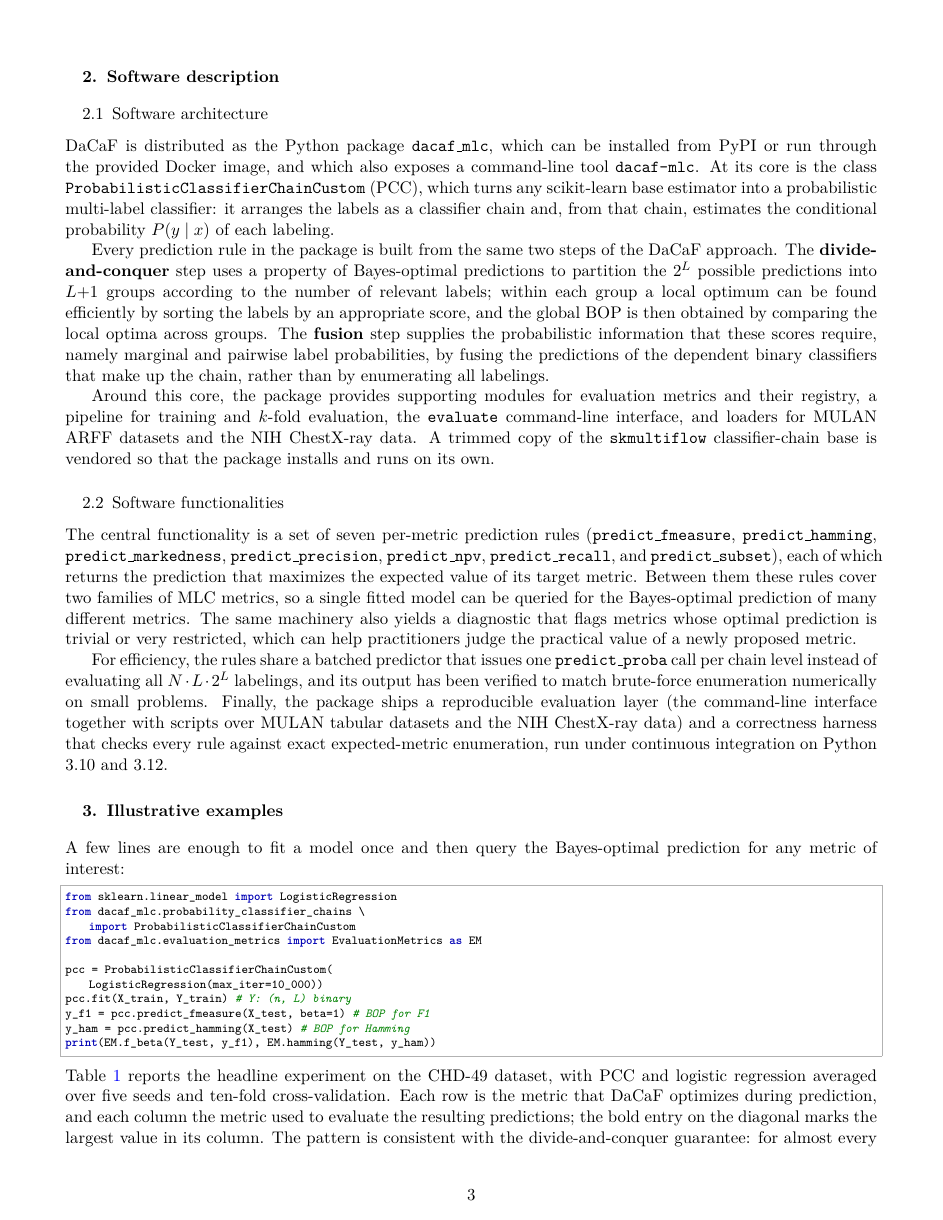
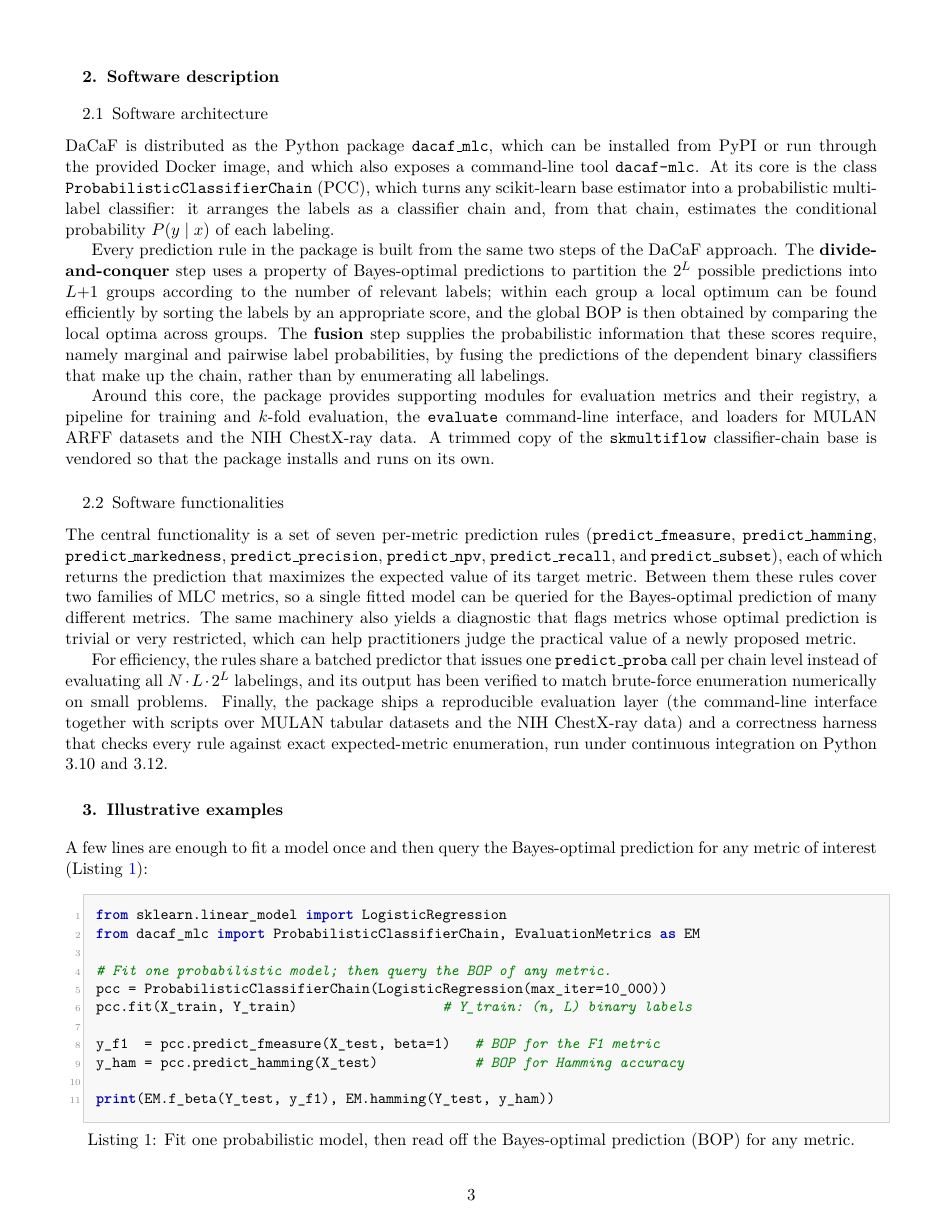
Before and after one commit to hxtruong6/inference_probabilistic_mlc, a LaTeX document (software_impacts/dacaf_software_impacts.tex): page 3 of 5. Compiled offline with pdfLaTeX.

Commit message:
refactor: rename ProbabilisticClassifierChainCustom to ProbabilisticClassifierChain
Drop the meaningless Custom suffix from the package's primary class; the
name now matches the term used in the literature and the class docstring.
Keep ProbabilisticClassifierChainCustom as a deprecated subclass alias
that emits a DeprecationWarning and is scheduled for removal in v2.0, so
existing v1.1.x imports keep working. Update internal usages, tests,
README, the OSP article, and bump the version to 1.2.0.

```diff
--- a/software_impacts/dacaf_software_impacts.tex
+++ b/software_impacts/dacaf_software_impacts.tex
@@ -24,20 +24,37 @@
 \usepackage{booktabs}
 \usepackage{listings}
 %% Python syntax highlighting for code listings (listings + xcolor, no shell-escape needed)
+\definecolor{codebg}{RGB}{248,248,248}
+\definecolor{codeframe}{RGB}{210,210,210}
 \definecolor{codekw}{RGB}{0,0,180}
 \definecolor{codecomment}{RGB}{0,128,0}
 \definecolor{codestring}{RGB}{163,21,21}
+\definecolor{codenum}{RGB}{150,150,150}
 \lstdefinestyle{pythonstyle}{%
   language=Python,
-  basicstyle=\scriptsize\ttfamily,
+  backgroundcolor=\color{codebg},
+  basicstyle=\small\ttfamily,
   keywordstyle=\color{codekw}\bfseries,
   commentstyle=\color{codecomment}\itshape,
   stringstyle=\color{codestring},
+  numbers=left,
+  numberstyle=\tiny\color{codenum},
+  numbersep=10pt,
   showstringspaces=false,
   breaklines=true,
+  breakatwhitespace=true,
   columns=fullflexible,
+  keepspaces=true,
+  tabsize=4,
   frame=single,
-  rulecolor=\color{black!30},
+  framesep=8pt,
+  framerule=0.4pt,
+  rulecolor=\color{codeframe},
+  xleftmargin=20pt,
+  aboveskip=12pt,
+  belowskip=8pt,
+  captionpos=b,
+  abovecaptionskip=6pt,
 }
 \usepackage[authoryear,longnamesfirst]{natbib}
 
@@ -188,7 +205,7 @@ structure, which is useful for assessing the practical value of emerging MLC met
 \subsection{Software architecture}
 DaCaF is distributed as the Python package \texttt{dacaf\_mlc}, which can be installed
 from PyPI or run through the provided Docker image, and which also exposes a command-line
-tool \texttt{dacaf-mlc}. At its core is the class \texttt{ProbabilisticClassifierChainCustom}
+tool \texttt{dacaf-mlc}. At its core is the class \texttt{ProbabilisticClassifierChain}
 (PCC), which turns any scikit-learn base estimator into a probabilistic multi-label
 classifier: it arranges the labels as a classifier chain and, from that chain, estimates
 the conditional probability $P(y\mid x)$ of each labeling.
@@ -229,18 +246,18 @@ and 3.12.
 
 \section{Illustrative examples}\label{sec:examples}
 A few lines are enough to fit a model once and then query the Bayes-optimal prediction
-for any metric of interest:
-\begin{lstlisting}[style=pythonstyle]
+for any metric of interest (Listing~\ref{lst:usage}):
+\begin{lstlisting}[style=pythonstyle,caption={Fit one probabilistic model, then read off the Bayes-optimal prediction (BOP) for any metric.},label={lst:usage}]
 from sklearn.linear_model import LogisticRegression
-from dacaf_mlc.probability_classifier_chains \
-    import ProbabilisticClassifierChainCustom
-from dacaf_mlc.evaluation_metrics import EvaluationMetrics as EM
+from dacaf_mlc import ProbabilisticClassifierChain, EvaluationMetrics as EM
 
-pcc = ProbabilisticClassifierChainCustom(
-    LogisticRegression(max_iter=10_000))
-pcc.fit(X_train, Y_train)            # Y: (n, L) binary
-y_f1  = pcc.predict_fmeasure(X_test, beta=1)  # BOP for F1
-y_ham = pcc.predict_hamming(X_test)           # BOP for Hamming
+# Fit one probabilistic model; then query the BOP of any metric.
+pcc = ProbabilisticClassifierChain(LogisticRegression(max_iter=10_000))
+pcc.fit(X_train, Y_train)                  # Y_train: (n, L) binary labels
+
+y_f1  = pcc.predict_fmeasure(X_test, beta=1)   # BOP for the F1 metric
+y_ham = pcc.predict_hamming(X_test)            # BOP for Hamming accuracy
+
 print(EM.f_beta(Y_test, y_f1), EM.hamming(Y_test, y_ham))
 \end{lstlisting}
 Table~\ref{tab:chd49} reports the headline experiment on the CHD-49 dataset, with PCC and
```
Also changed, not shown: software_impacts/OUTLINE.md (+1 -1 lines), README.md, software_impacts/dacaf_software_impacts.pdf, 5 other files.
